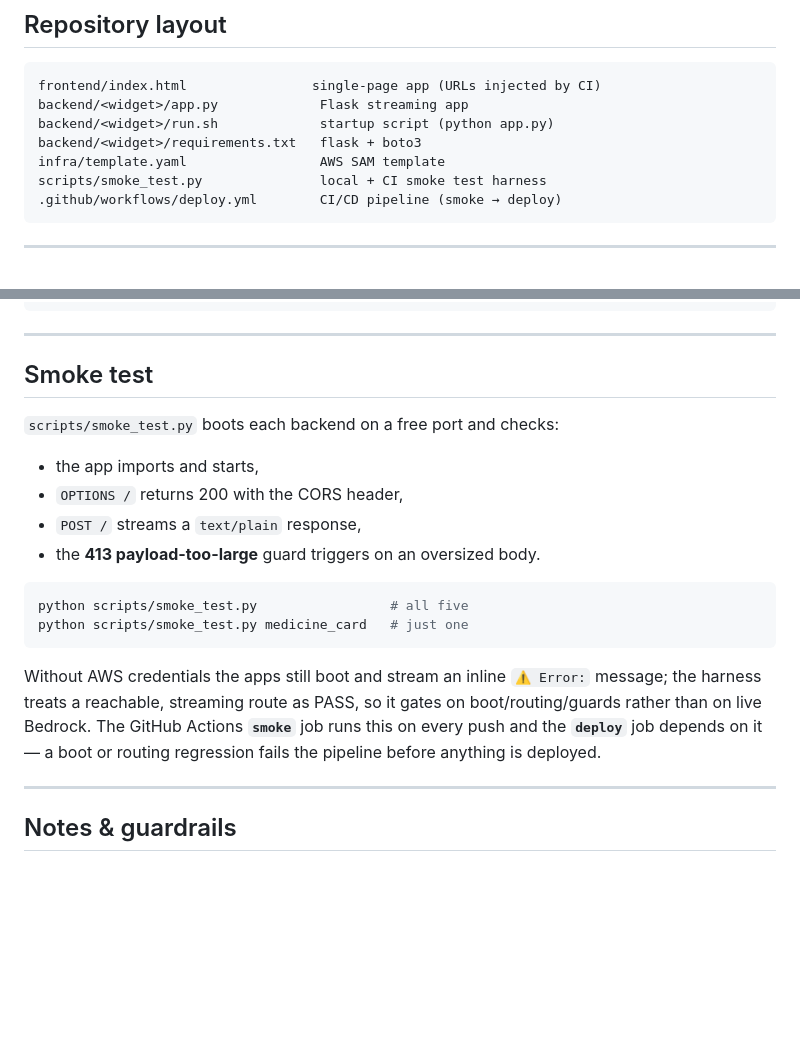
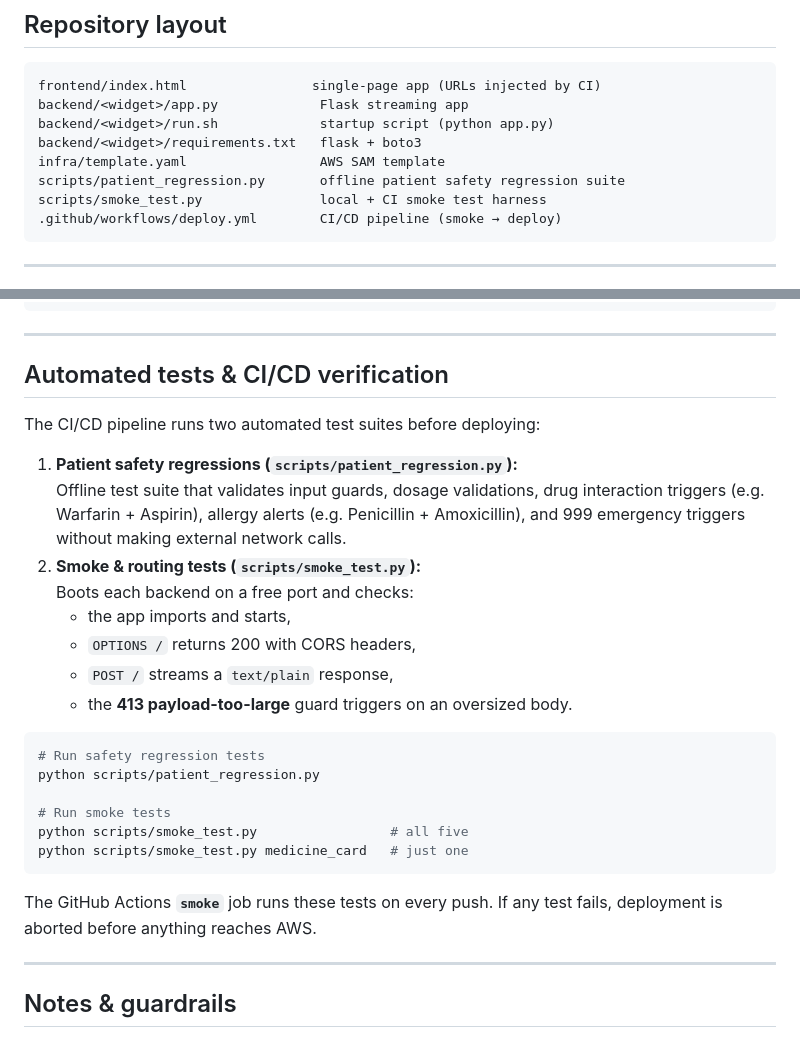
Before and after one commit to Keith1405/my-partyrock-app, a Markdown page: README.md, 2 parts joined by grey strips. Rendered like a GitHub page; blank space fills up the shorter version.

````diff
--- a/README.md
+++ b/README.md
@@ -46,6 +46,7 @@ backend/<widget>/app.py             Flask streaming app
 backend/<widget>/run.sh             startup script (python app.py)
 backend/<widget>/requirements.txt   flask + boto3
 infra/template.yaml                 AWS SAM template
+scripts/patient_regression.py       offline patient safety regression suite
 scripts/smoke_test.py               local + CI smoke test harness
 .github/workflows/deploy.yml        CI/CD pipeline (smoke → deploy)
 ```
@@ -113,25 +114,29 @@ curl -N -X POST http://localhost:8080/ \
 
 ---
 
-## Smoke test
+## Automated tests & CI/CD verification
 
-`scripts/smoke_test.py` boots each backend on a free port and checks:
+The CI/CD pipeline runs two automated test suites before deploying:
 
-- the app imports and starts,
-- `OPTIONS /` returns 200 with the CORS header,
-- `POST /` streams a `text/plain` response,
-- the **413 payload-too-large** guard triggers on an oversized body.
+1. **Patient safety regressions (`scripts/patient_regression.py`):**
+   Offline test suite that validates input guards, dosage validations, drug interaction triggers (e.g. Warfarin + Aspirin), allergy alerts (e.g. Penicillin + Amoxicillin), and 999 emergency triggers without making external network calls.
+2. **Smoke & routing tests (`scripts/smoke_test.py`):**
+   Boots each backend on a free port and checks:
+   - the app imports and starts,
+   - `OPTIONS /` returns 200 with CORS headers,
+   - `POST /` streams a `text/plain` response,
+   - the **413 payload-too-large** guard triggers on an oversized body.
 
 ```bash
+# Run safety regression tests
+python scripts/patient_regression.py
+
+# Run smoke tests
 python scripts/smoke_test.py                 # all five
 python scripts/smoke_test.py medicine_card   # just one
 ```
 
-Without AWS credentials the apps still boot and stream an inline `⚠️ Error:`
-message; the harness treats a reachable, streaming route as PASS, so it gates on
-boot/routing/guards rather than on live Bedrock. The GitHub Actions **`smoke`**
-job runs this on every push and the **`deploy`** job depends on it — a boot or
-routing regression fails the pipeline before anything is deployed.
+The GitHub Actions **`smoke`** job runs these tests on every push. If any test fails, deployment is aborted before anything reaches AWS.
 
 ---
 
````
Also changed, not shown: other parts of README.md (+56 -0 lines).
